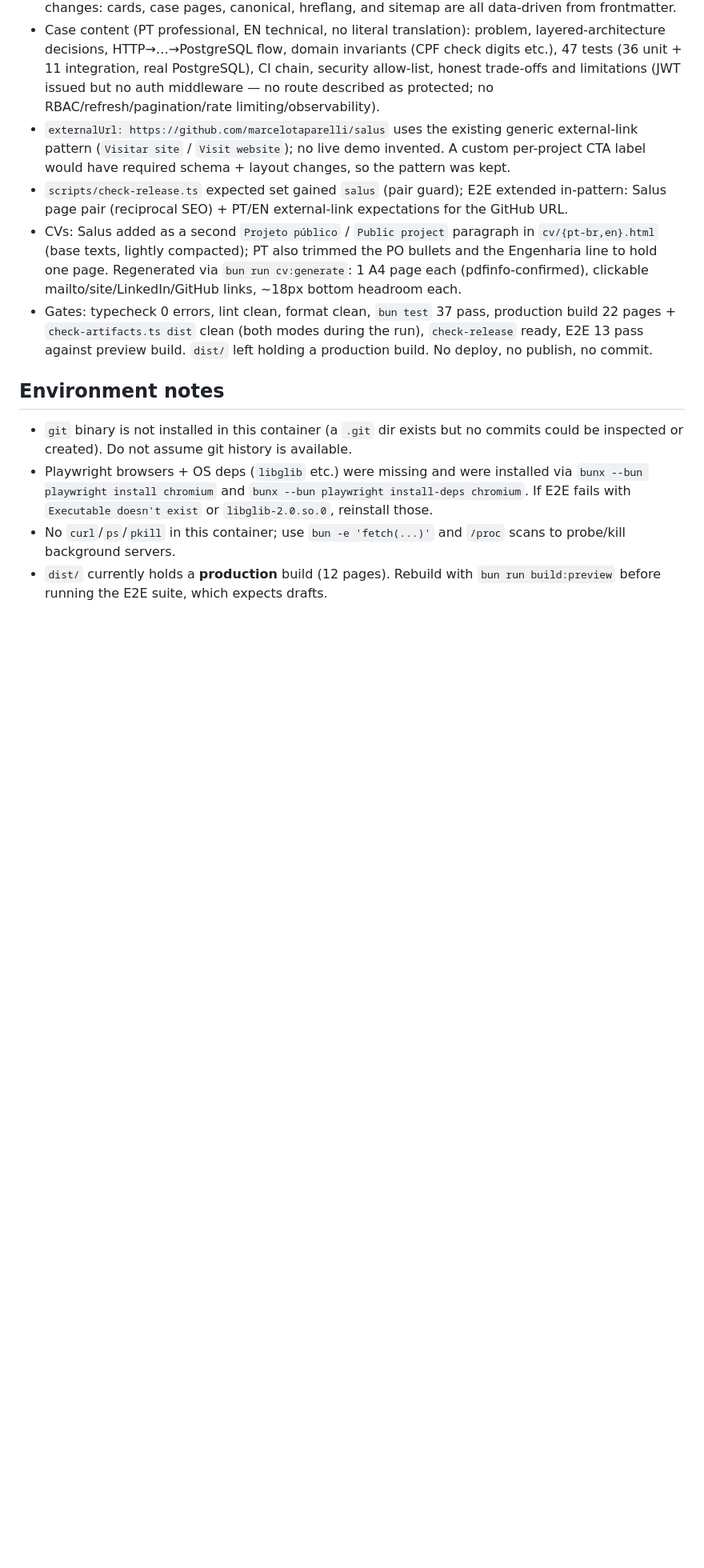
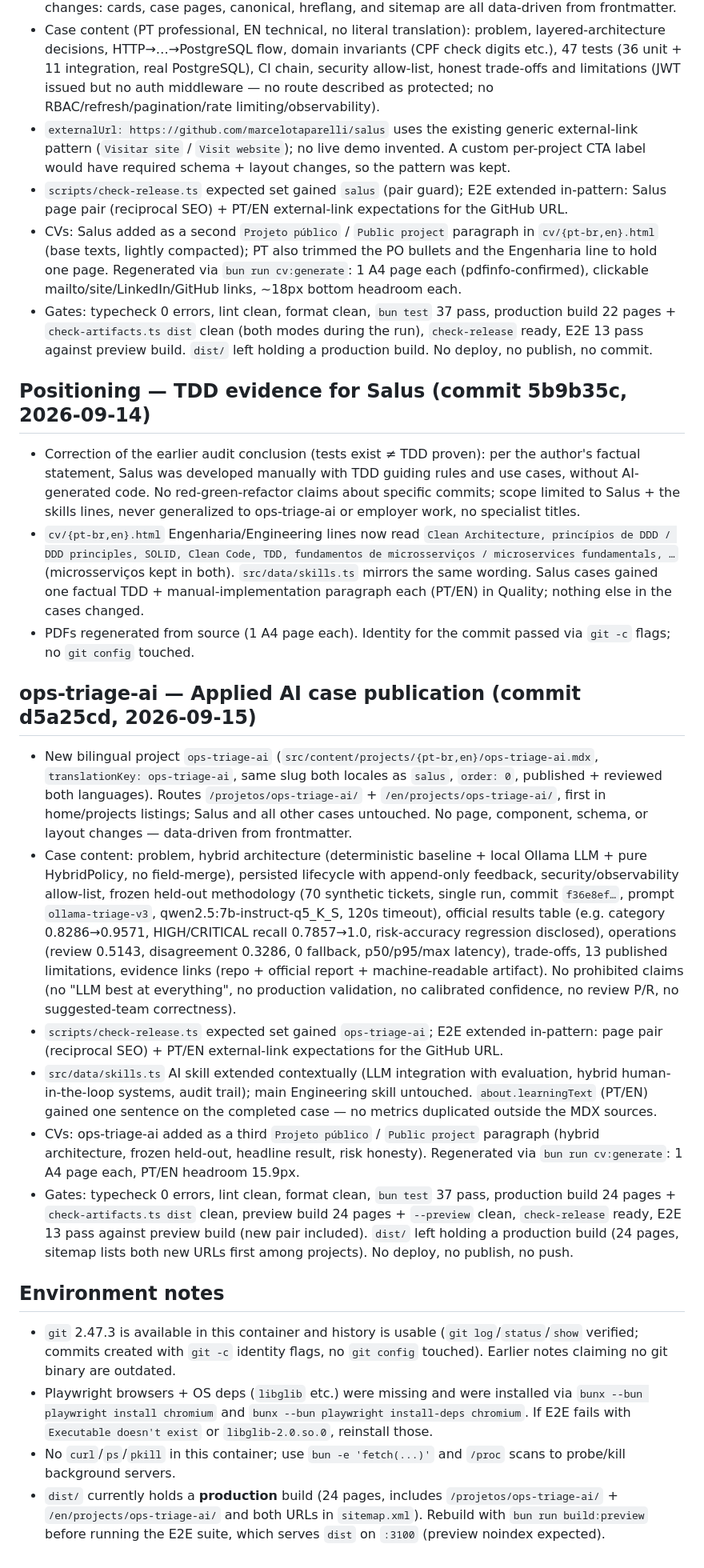
Before and after one commit to marcelotaparelli/portfolio, a Markdown page: docs/implementation-status.md, the part around one of its changes. Shown at 80% size. Drawn GitHub-style; blank space fills up the shorter version.

Commit message:
docs: update implementation status

```diff
--- a/docs/implementation-status.md
+++ b/docs/implementation-status.md
@@ -203,16 +219,77 @@ website`); no live demo invented. A custom per-project CTA label
   against preview build. `dist/` left holding a production build. No
   deploy, no publish, no commit.
 
+## Positioning — TDD evidence for Salus (commit 5b9b35c, 2026-09-14)
+
+- Correction of the earlier audit conclusion (tests exist ≠ TDD proven):
+  per the author's factual statement, Salus was developed manually with
+  TDD guiding rules and use cases, without AI-generated code. No
+  red-green-refactor claims about specific commits; scope limited to
+  Salus + the skills lines, never generalized to ops-triage-ai or
+  employer work, no specialist titles.
+- `cv/{pt-br,en}.html` Engenharia/Engineering lines now read `Clean
+Architecture, princípios de DDD / DDD principles, SOLID, Clean Code,
+TDD, fundamentos de microsserviços / microservices fundamentals, …`
+  (microsserviços kept in both). `src/data/skills.ts` mirrors the same
+  wording. Salus cases gained one factual TDD + manual-implementation
+  paragraph each (PT/EN) in Quality; nothing else in the cases changed.
+- PDFs regenerated from source (1 A4 page each). Identity for the commit
+  passed via `git -c` flags; no `git config` touched.
+
+## ops-triage-ai — Applied AI case publication (commit d5a25cd, 2026-09-15)
+
+- New bilingual project `ops-triage-ai`
+  (`src/content/projects/{pt-br,en}/ops-triage-ai.mdx`,
+  `translationKey: ops-triage-ai`, same slug both locales as `salus`,
+  `order: 0`, published + reviewed both languages). Routes
+  `/projetos/ops-triage-ai/` + `/en/projects/ops-triage-ai/`, first in
+  home/projects listings; Salus and all other cases untouched. No page,
+  component, schema, or layout changes — data-driven from frontmatter.
+- Case content: problem, hybrid architecture (deterministic baseline +
+  local Ollama LLM + pure HybridPolicy, no field-merge), persisted
+  lifecycle with append-only feedback, security/observability allow-list,
+  frozen held-out methodology (70 synthetic tickets, single run, commit
+  `f36e8ef…`, prompt `ollama-triage-v3`, qwen2.5:7b-instruct-q5_K_S,
+  120s timeout), official results table (e.g. category 0.8286→0.9571,
+  HIGH/CRITICAL recall 0.7857→1.0, risk-accuracy regression disclosed),
+  operations (review 0.5143, disagreement 0.3286, 0 fallback, p50/p95/max
+  latency), trade-offs, 13 published limitations, evidence links (repo +
+  official report + machine-readable artifact). No prohibited claims
+  (no "LLM best at everything", no production validation, no calibrated
+  confidence, no review P/R, no suggested-team correctness).
+- `scripts/check-release.ts` expected set gained `ops-triage-ai`; E2E
+  extended in-pattern: page pair (reciprocal SEO) + PT/EN external-link
+  expectations for the GitHub URL.
+- `src/data/skills.ts` AI skill extended contextually (LLM integration
+  with evaluation, hybrid human-in-the-loop systems, audit trail); main
+  Engineering skill untouched. `about.learningText` (PT/EN) gained one
+  sentence on the completed case — no metrics duplicated outside the
+  MDX sources.
+- CVs: ops-triage-ai added as a third `Projeto público` / `Public
+project` paragraph (hybrid architecture, frozen held-out, headline
+  result, risk honesty). Regenerated via `bun run cv:generate`: 1 A4
+  page each, PT/EN headroom 15.9px.
+- Gates: typecheck 0 errors, lint clean, format clean, `bun test` 37
+  pass, production build 24 pages + `check-artifacts.ts dist` clean,
+  preview build 24 pages + `--preview` clean, `check-release` ready,
+  E2E 13 pass against preview build (new pair included). `dist/` left
+  holding a production build (24 pages, sitemap lists both new URLs
+  first among projects). No deploy, no publish, no push.
+
 ## Environment notes
 
-- `git` binary is not installed in this container (a `.git` dir exists but
-  no commits could be inspected or created). Do not assume git history is
-  available.
+- `git` 2.47.3 is available in this container and history is usable
+  (`git log`/`status`/`show` verified; commits created with `git -c`
+  identity flags, no `git config` touched). Earlier notes claiming no
+  git binary are outdated.
 - Playwright browsers + OS deps (`libglib` etc.) were missing and were
   installed via `bunx --bun playwright install chromium` and
   `bunx --bun playwright install-deps chromium`. If E2E fails with
   `Executable doesn't exist` or `libglib-2.0.so.0`, reinstall those.
 - No `curl`/`ps`/`pkill` in this container; use `bun -e 'fetch(...)'` and
   `/proc` scans to probe/kill background servers.
-- `dist/` currently holds a **production** build (12 pages). Rebuild with
-  `bun run build:preview` before running the E2E suite, which expects drafts.
+- `dist/` currently holds a **production** build (24 pages, includes
+  `/projetos/ops-triage-ai/` + `/en/projects/ops-triage-ai/` and both
+  URLs in `sitemap.xml`). Rebuild with `bun run build:preview` before
+  running the E2E suite, which serves `dist` on `:3100` (preview
+  noindex expected).
```
Also changed, not shown: other parts of docs/implementation-status.md (+32 -16 lines).
